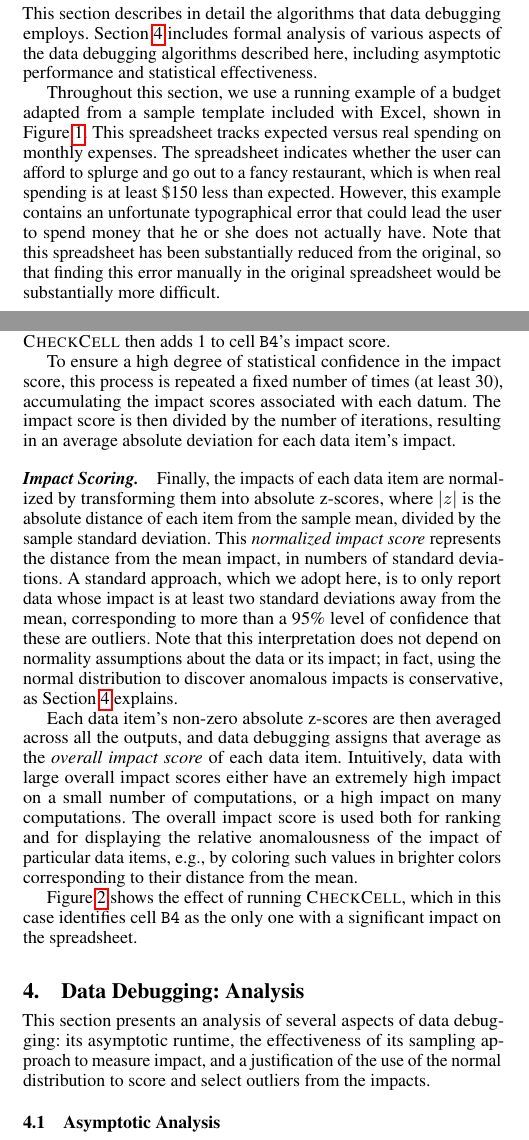
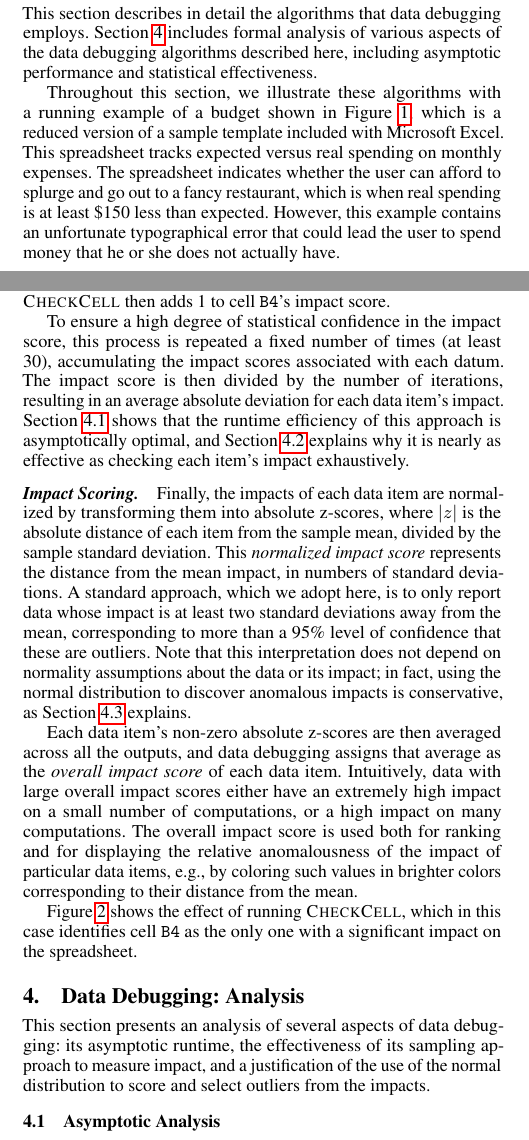
Before and after one commit to plasma-umass/DataDebug, a LaTeX paper (PLDI-2012/main.tex, which reads PLDI-2012/overview.tex): two parts of the columns of pages 2 and 3 of 5, joined at a grey line, cut so that both start at the same text. Compiled offline with pdfLaTeX; a missing font is replaced by an installed copy or a similar font.

Commit message:
Wordsmithing.

```diff
--- a/PLDI-2012/overview.tex
+++ b/PLDI-2012/overview.tex
@@ -47,17 +47,19 @@ asymptotic performance and statistical effectiveness.
 
 % the EUSES repository~\cite{Fisher:2005:ESC:1082983.1083242}
 
-Throughout this section, we use a running example of a budget adapted
-from a sample template included with Excel, shown in
-Figure~\ref{fig:personal_budget}. This spreadsheet tracks expected
-versus real spending on monthly expenses. The spreadsheet indicates
-whether the user can afford to splurge and go out to a fancy
-restaurant, which is when real spending is at least \$150 less than
-expected. However, this example contains an unfortunate typographical
-error that could lead the user to spend money that he or she does not
-actually have. Note that this spreadsheet has been substantially
-reduced from the original, so that finding this error manually in the
-original spreadsheet would be substantially more difficult.
+Throughout this section, we illustrate these algorithms with a running
+example of a budget shown in Figure~\ref{fig:personal_budget}, which
+is a reduced version of a sample template included with Microsoft Excel. This
+spreadsheet tracks expected versus real spending on monthly
+expenses. The spreadsheet indicates whether the user can afford to
+splurge and go out to a fancy restaurant, which is when real spending
+is at least \$150 less than expected. However, this example contains
+an unfortunate typographical error that could lead the user to spend
+money that he or she does not actually have.
+
+% In this case, the error is relatively easy to find, but
+%finding this error manually in the original spreadsheet would be
+%substantially more difficult.
 
 \paragraph{Dependence Analysis.}
 The first step in data debugging is to identify the relationship of
@@ -120,7 +122,11 @@ To ensure a high degree of statistical confidence in the impact score,
 this process is repeated a fixed number of times (at least 30),
 accumulating the impact scores associated with each datum. The impact
 score is then divided by the number of iterations, resulting in an
-average absolute deviation for each data item's impact.
+average absolute deviation for each data item's
+impact. Section~\ref{sec:asymptotic_analysis} shows that the runtime
+efficiency of this approach is asymptotically optimal, and
+Section~\ref{sec:sampling_effectiveness} explains why it is nearly as
+effective as checking each item's impact exhaustively.
 
 \paragraph{Impact Scoring.}
 Finally, the impacts of each data item are normalized by transforming
@@ -134,7 +140,7 @@ more than a 95\% level of confidence that these are outliers.  Note
 that this interpretation does not depend on normality assumptions
 about the data or its impact; in fact, using the normal distribution
 to discover anomalous impacts is conservative, as
-Section~\ref{sec:analysis} explains.
+Section~\ref{sec:outlier_analysis} explains.
 
 Each data item's non-zero absolute z-scores are then averaged across
 all the outputs, and data debugging assigns that average as the
```
